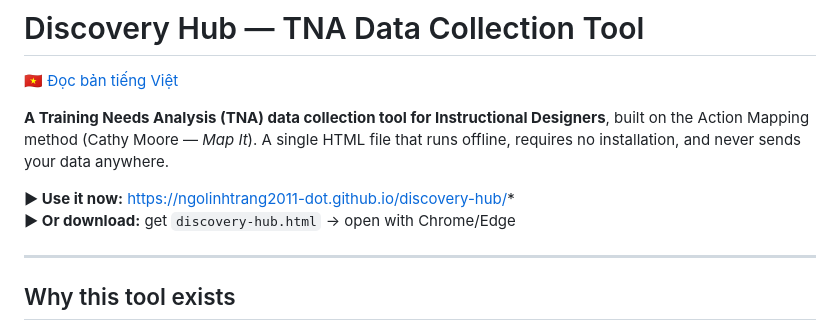
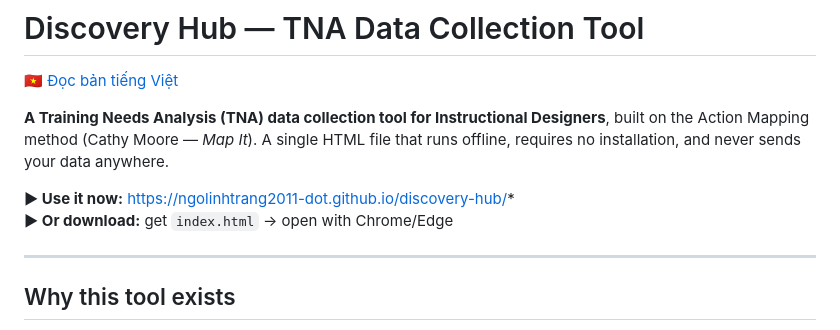
Before and after one commit to ngolinhtrang2011-dot/discovery-hub, a Markdown page: README.md, the part around the change. GitHub-like rendering.

```diff
--- a/README.md
+++ b/README.md
@@ -5,7 +5,7 @@
 **A Training Needs Analysis (TNA) data collection tool for Instructional Designers**, built on the Action Mapping method (Cathy Moore — *Map It*). A single HTML file that runs offline, requires no installation, and never sends your data anywhere.
 
 **▶ Use it now:**  https://ngolinhtrang2011-dot.github.io/discovery-hub/*
-**▶ Or download:** get `discovery-hub.html` → open with Chrome/Edge
+**▶ Or download:** get `index.html` → open with Chrome/Edge
 
 ---
 
```
